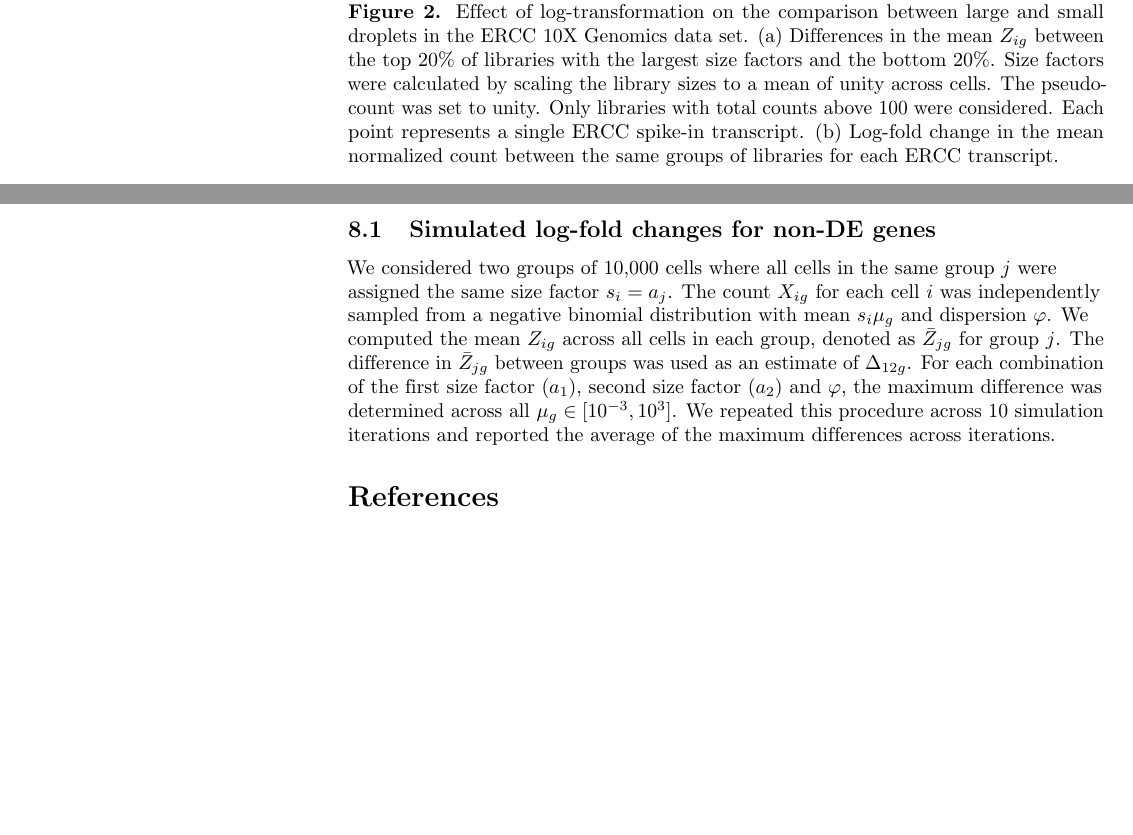
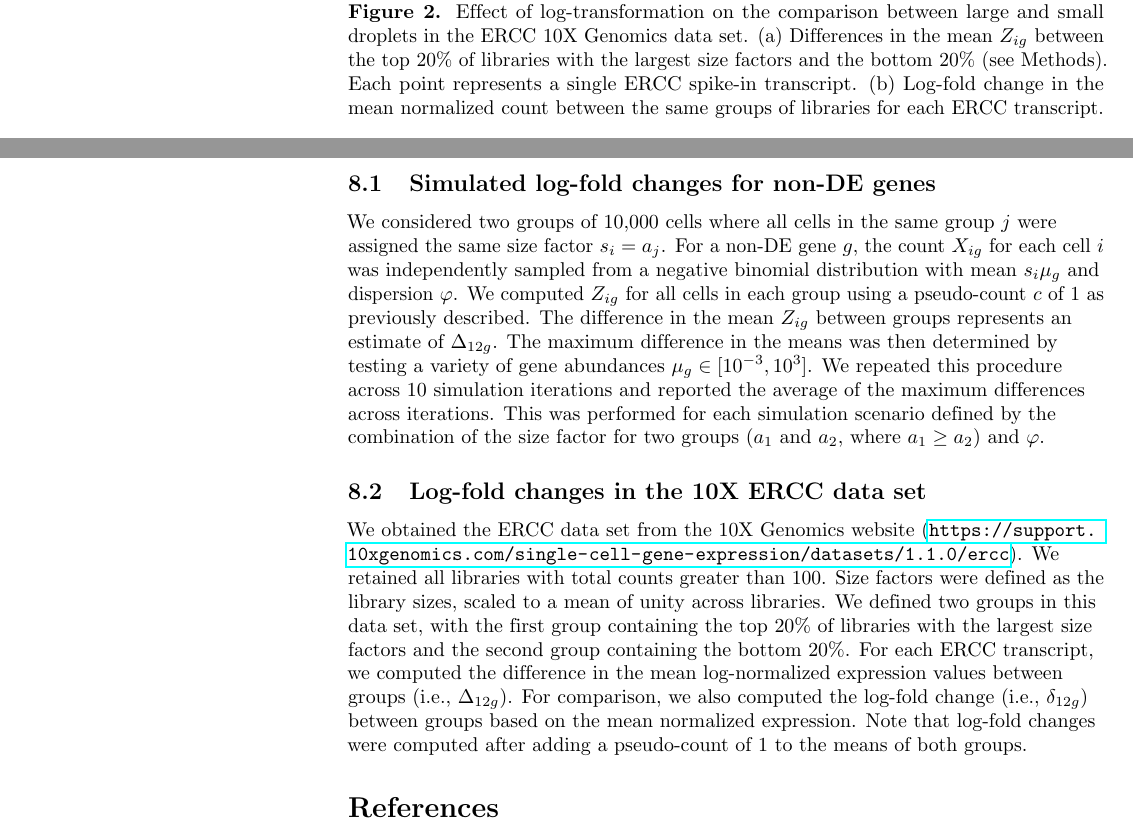
Before and after one commit to LTLA/PseudoCount2018, a LaTeX document (report/main.tex): two parts of pages 3 and 9 of 10 before the commit and two parts of pages 3 and 9 of 11 after it, joined at a grey line, cut so that both start at the same text, the shorter picture padded with empty space. Compiled offline with pdfLaTeX.

Commit message:
Migrated ERCC description to a separate Methods section. Reworded Methods for spurious DE simulations.

```diff
--- a/report/main.tex
+++ b/report/main.tex
@@ -201,10 +201,7 @@ This is fully attributable to the log-transformation, as no such difference is p
     \caption{}
 \end{subfigure}
 \caption{Effect of log-transformation on the comparison between large and small droplets in the ERCC 10X Genomics data set.
-(a) Differences in the mean $Z_{ig}$ between the top 20\% of libraries with the largest size factors and the bottom 20\%.
-Size factors were calculated by scaling the library sizes to a mean of unity across cells.
-The pseudo-count was set to unity.
-Only libraries with total counts above 100 were considered.
+(a) Differences in the mean $Z_{ig}$ between the top 20\% of libraries with the largest size factors and the bottom 20\% (see Methods).
 Each point represents a single ERCC spike-in transcript.
 (b) Log-fold change in the mean normalized count between the same groups of libraries for each ERCC transcript.}
 \label{fig:ercc}
@@ -457,11 +454,21 @@ Our recommendation is to increase the pseudo-count in cases where size factor va
 
 \subsection{Simulated log-fold changes for non-DE genes}
 We considered two groups of 10,000 cells where all cells in the same group $j$ were assigned the same size factor $s_i=a_j$.
-The count $X_{ig}$ for each cell $i$ was independently sampled from a negative binomial distribution with mean $s_i\mu_g$ and dispersion $\varphi$.
-We computed the mean $Z_{ig}$ across all cells in each group, denoted as $\bar Z_{jg}$ for group $j$.
-The difference in $\bar Z_{jg}$ between groups was used as an estimate of $\Delta_{12g}$.
-For each combination of the first size factor ($a_1$), second size factor ($a_2$) and $\varphi$, the maximum difference was determined across all $\mu_g \in [10^{-3}, 10^3]$.
+For a non-DE gene $g$, the count $X_{ig}$ for each cell $i$ was independently sampled from a negative binomial distribution with mean $s_i\mu_g$ and dispersion $\varphi$.
+We computed $Z_{ig}$ for all cells in each group using a pseudo-count $c$ of 1 as previously described.
+The difference in the mean $Z_{ig}$ between groups represents an estimate of $\Delta_{12g}$.
+The maximum difference in the means was then determined by testing a variety of gene abundances $\mu_g \in [10^{-3}, 10^3]$.
 We repeated this procedure across 10 simulation iterations and reported the average of the maximum differences across iterations.
+This was performed for each simulation scenario defined by the combination of the size factor for two groups ($a_1$ and $a_2$, where $a_1 \ge a_2$) and $\varphi$.
+
+\subsection{Log-fold changes in the 10X ERCC data set}
+We obtained the ERCC data set from the 10X Genomics website (\url{https://support.10xgenomics.com/single-cell-gene-expression/datasets/1.1.0/ercc}).
+We retained all libraries with total counts greater than 100.
+Size factors were defined as the library sizes, scaled to a mean of unity across libraries.
+We defined two groups in this data set, with the first group containing the top 20\% of libraries with the largest size factors and the second group containing the bottom 20\%.
+For each ERCC transcript, we computed the difference in the mean log-normalized expression values between groups (i.e., $\Delta_{12g}$).
+For comparison, we also computed the log-fold change (i.e., $\delta_{12g}$) between groups based on the mean normalized expression.
+Note that log-fold changes were computed after adding a pseudo-count of 1 to the means of both groups.
 
 \bibliography{ref}
 \bibliographystyle{unsrt}
```
Also changed, not shown: report/main.tex (2 more changed lines).
